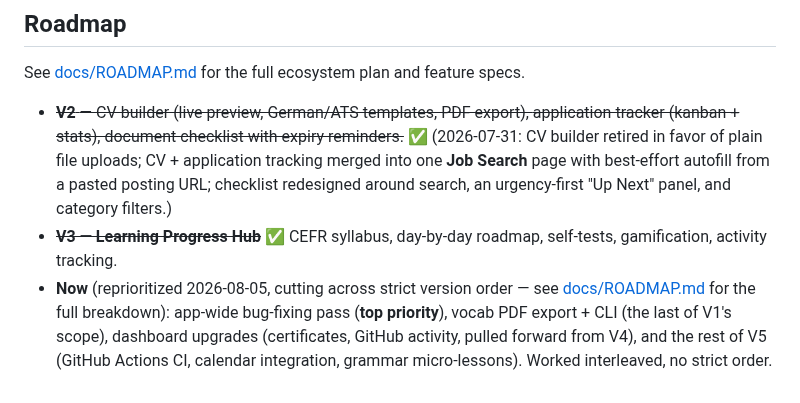
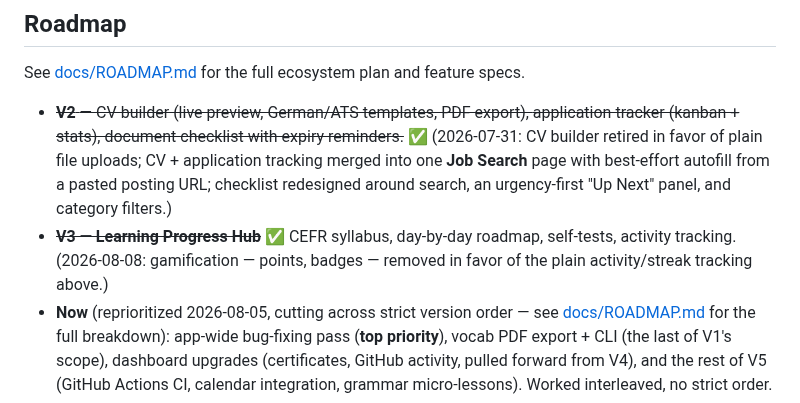
Before and after one commit to Plesnte25/AzubiWeg, a Markdown page: README.md, the part around one of its changes. Drawn GitHub-style.

```diff
--- a/README.md
+++ b/README.md
@@ -148,7 +151,8 @@ See [docs/ROADMAP.md](docs/ROADMAP.md) for the full ecosystem plan and feature s
   best-effort autofill from a pasted posting URL; checklist redesigned around
   search, an urgency-first "Up Next" panel, and category filters.)
 - ~~**V3 — Learning Progress Hub**~~ ✅ CEFR syllabus, day-by-day roadmap,
-  self-tests, gamification, activity tracking.
+  self-tests, activity tracking. (2026-08-08: gamification — points, badges —
+  removed in favor of the plain activity/streak tracking above.)
 - **Now** (reprioritized 2026-08-05, cutting across strict version order —
   see [docs/ROADMAP.md](docs/ROADMAP.md#phasing) for the full breakdown):
   app-wide bug-fixing pass (**top priority**), vocab PDF export + CLI (the
```
Also changed, not shown: other parts of README.md (+9 -6 lines), docs/ROADMAP.md (+5 -3 lines), docs/screenshots/10-dashboard-v2.png, docs/screenshots/11-dashboard-mobile.png (added), docs/screenshots/12-vocabulary-mobile.png (added), docs/screenshots/13-syllabus.png (added), docs/screenshots/3-vocabulary.png.
